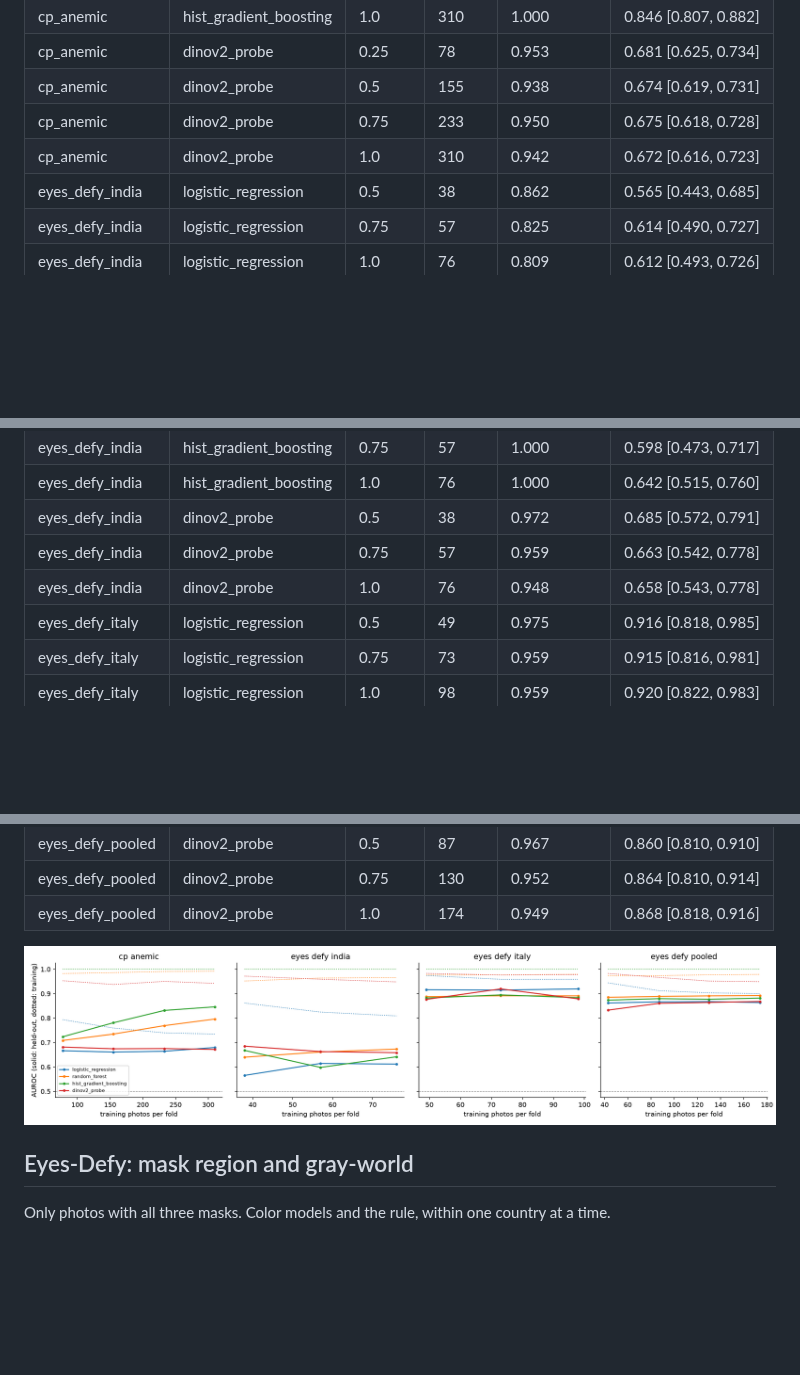
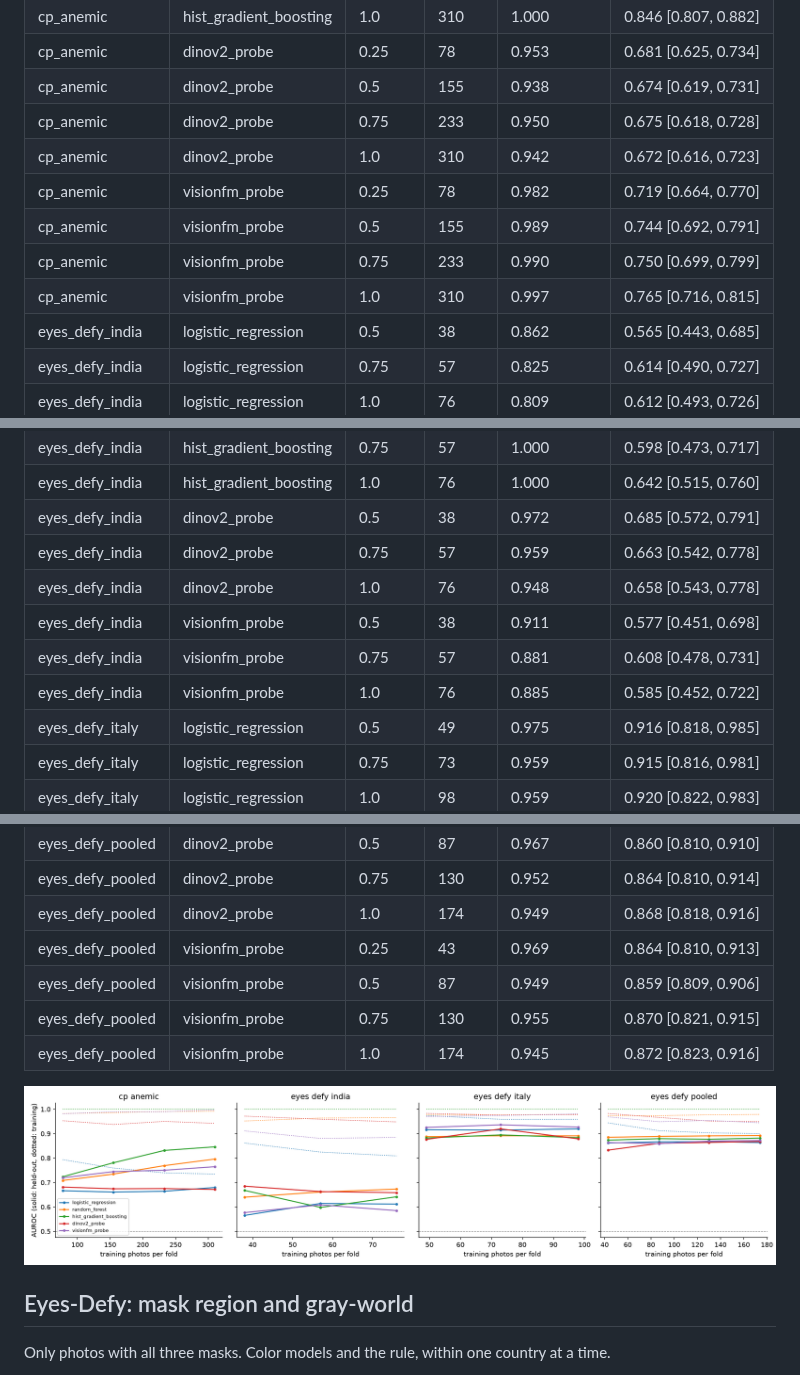
Before and after one commit to Mariaakhtar0035/iris-anemia-screening, a Markdown page: reports/stage9_ceiling.md, 3 parts joined by grey strips. Drawn GitHub-style; pictures changed too: reports/figures/stage9_learning_curves.png; blank space fills up the shorter version.

Commit message:
Stage 9 with the VisionFM rung; fix the VisionFM cache so its ids load without pickle
Co-Authored-By: Claude Opus 5.5 <noreply@anthropic.com>

```diff
--- a/reports/stage9_ceiling.md
+++ b/reports/stage9_ceiling.md
@@ -62,6 +66,10 @@ Held-out AUROC when each training fold is cut to a stratified share. Still risin
 | cp_anemic | dinov2_probe | 0.5 | 155 | 0.938 | 0.674 [0.619, 0.731] |
 | cp_anemic | dinov2_probe | 0.75 | 233 | 0.950 | 0.675 [0.618, 0.728] |
 | cp_anemic | dinov2_probe | 1.0 | 310 | 0.942 | 0.672 [0.616, 0.723] |
+| cp_anemic | visionfm_probe | 0.25 | 78 | 0.982 | 0.719 [0.664, 0.770] |
+| cp_anemic | visionfm_probe | 0.5 | 155 | 0.989 | 0.744 [0.692, 0.791] |
+| cp_anemic | visionfm_probe | 0.75 | 233 | 0.990 | 0.750 [0.699, 0.799] |
+| cp_anemic | visionfm_probe | 1.0 | 310 | 0.997 | 0.765 [0.716, 0.815] |
 | eyes_defy_india | logistic_regression | 0.5 | 38 | 0.862 | 0.565 [0.443, 0.685] |
 | eyes_defy_india | logistic_regression | 0.75 | 57 | 0.825 | 0.614 [0.490, 0.727] |
 | eyes_defy_india | logistic_regression | 1.0 | 76 | 0.809 | 0.612 [0.493, 0.726] |
@@ -74,6 +82,9 @@ Held-out AUROC when each training fold is cut to a stratified share. Still risin
 | eyes_defy_india | dinov2_probe | 0.5 | 38 | 0.972 | 0.685 [0.572, 0.791] |
 | eyes_defy_india | dinov2_probe | 0.75 | 57 | 0.959 | 0.663 [0.542, 0.778] |
 | eyes_defy_india | dinov2_probe | 1.0 | 76 | 0.948 | 0.658 [0.543, 0.778] |
+| eyes_defy_india | visionfm_probe | 0.5 | 38 | 0.911 | 0.577 [0.451, 0.698] |
+| eyes_defy_india | visionfm_probe | 0.75 | 57 | 0.881 | 0.608 [0.478, 0.731] |
+| eyes_defy_india | visionfm_probe | 1.0 | 76 | 0.885 | 0.585 [0.452, 0.722] |
 | eyes_defy_italy | logistic_regression | 0.5 | 49 | 0.975 | 0.916 [0.818, 0.985] |
 | eyes_defy_italy | logistic_regression | 0.75 | 73 | 0.959 | 0.915 [0.816, 0.981] |
 | eyes_defy_italy | logistic_regression | 1.0 | 98 | 0.959 | 0.920 [0.822, 0.983] |
@@ -102,6 +116,10 @@ Held-out AUROC when each training fold is cut to a stratified share. Still risin
 | eyes_defy_pooled | dinov2_probe | 0.5 | 87 | 0.967 | 0.860 [0.810, 0.910] |
 | eyes_defy_pooled | dinov2_probe | 0.75 | 130 | 0.952 | 0.864 [0.810, 0.914] |
 | eyes_defy_pooled | dinov2_probe | 1.0 | 174 | 0.949 | 0.868 [0.818, 0.916] |
+| eyes_defy_pooled | visionfm_probe | 0.25 | 43 | 0.969 | 0.864 [0.810, 0.913] |
+| eyes_defy_pooled | visionfm_probe | 0.5 | 87 | 0.949 | 0.859 [0.809, 0.906] |
+| eyes_defy_pooled | visionfm_probe | 0.75 | 130 | 0.955 | 0.870 [0.821, 0.915] |
+| eyes_defy_pooled | visionfm_probe | 1.0 | 174 | 0.945 | 0.872 [0.823, 0.916] |
 
 ![Learning curves](figures/stage9_learning_curves.png)
 
```
Also changed, not shown: other parts of reports/stage9_ceiling.md (+8 -1 lines), 1 other file.
